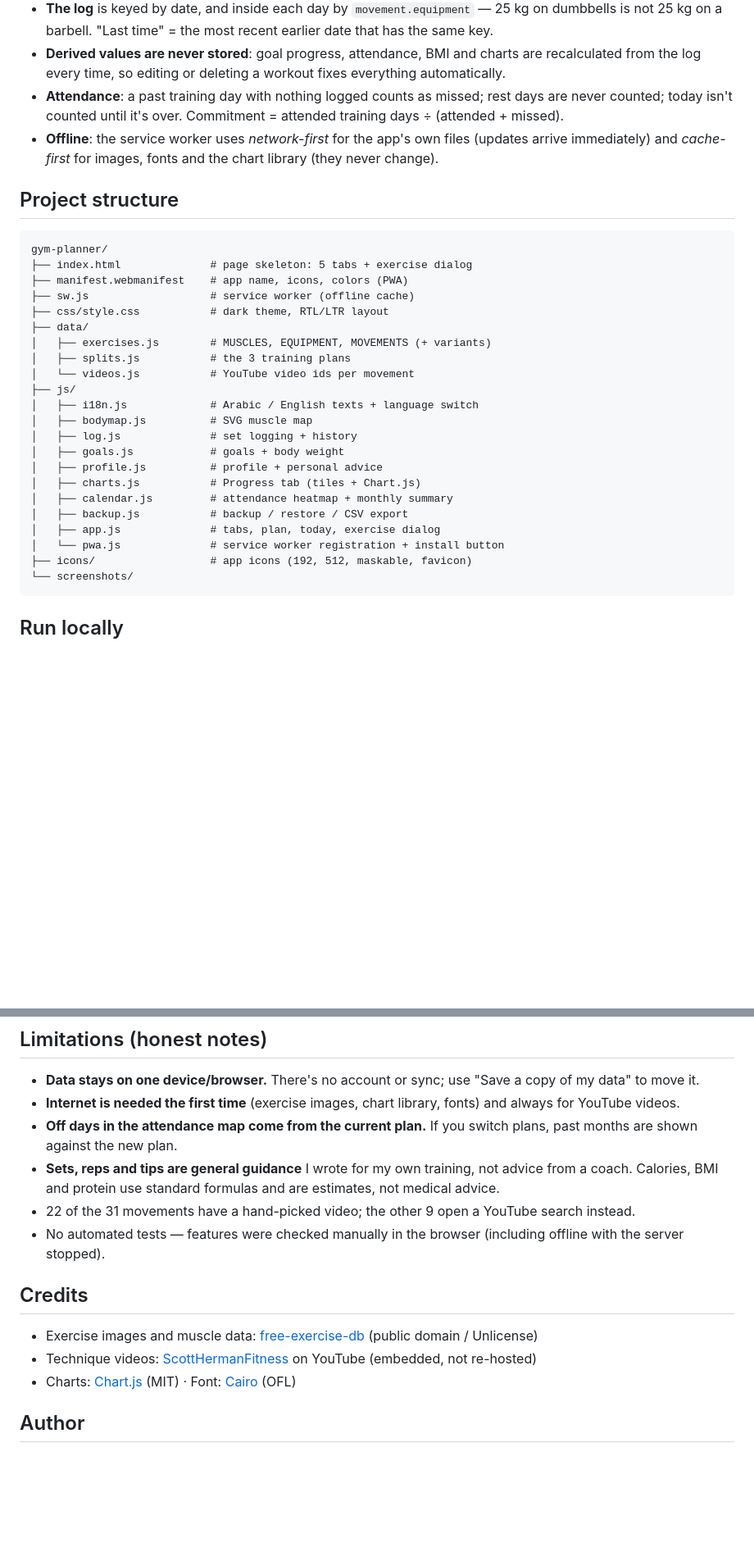
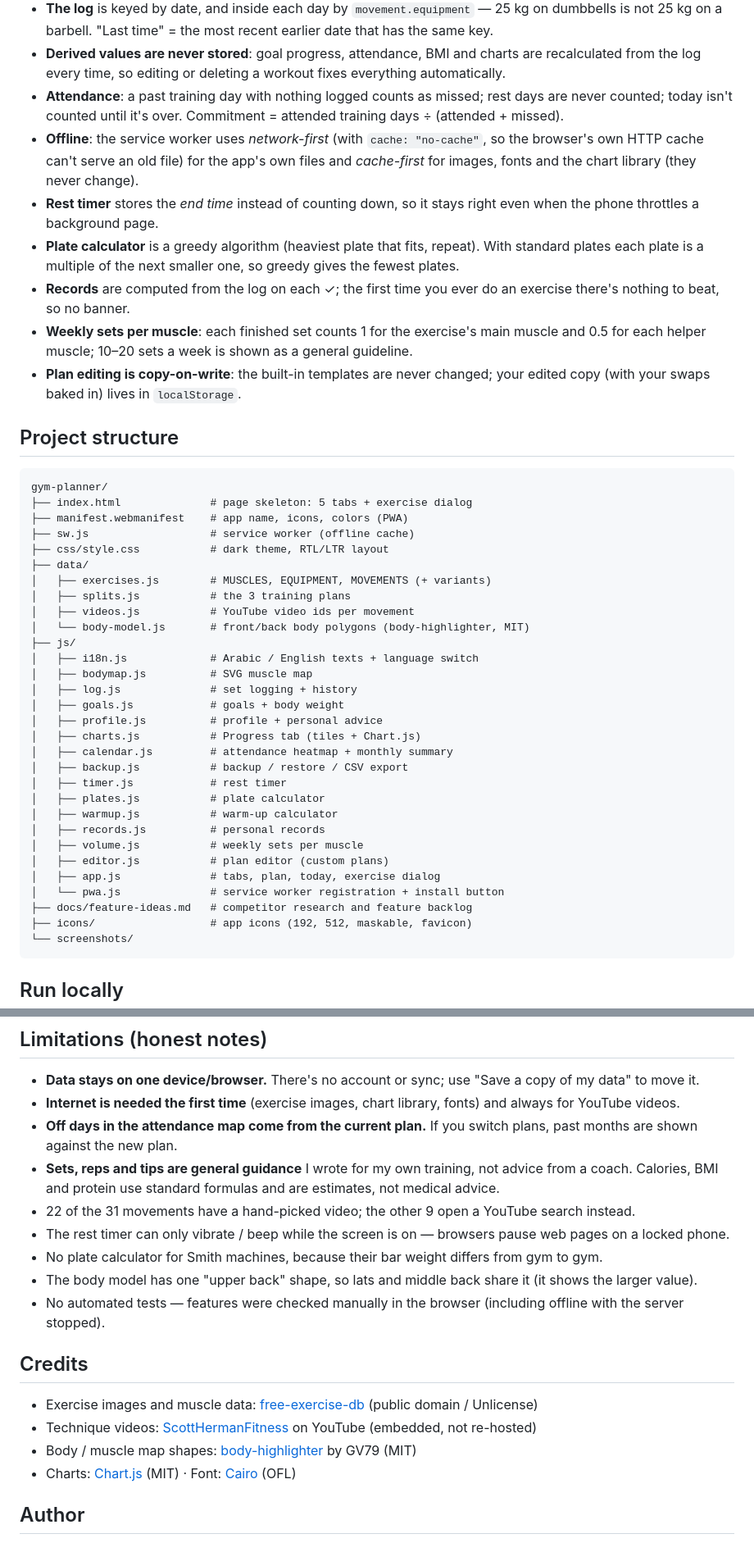
Before and after one commit to 1jjl7/gym-planner, a Markdown page: README.md, 2 parts joined by grey strips. Shown at 82% size. GitHub-like rendering; blank space fills up the shorter version.

````diff
--- a/README.md
+++ b/README.md
@@ -36,7 +41,12 @@ A bilingual (Arabic / English) workout planner and tracker that runs entirely in
 - **The log** is keyed by date, and inside each day by `movement.equipment` — 25 kg on dumbbells is not 25 kg on a barbell. "Last time" = the most recent earlier date that has the same key.
 - **Derived values are never stored**: goal progress, attendance, BMI and charts are recalculated from the log every time, so editing or deleting a workout fixes everything automatically.
 - **Attendance**: a past training day with nothing logged counts as missed; rest days are never counted; today isn't counted until it's over. Commitment = attended training days ÷ (attended + missed).
-- **Offline**: the service worker uses *network-first* for the app's own files (updates arrive immediately) and *cache-first* for images, fonts and the chart library (they never change).
+- **Offline**: the service worker uses *network-first* (with `cache: "no-cache"`, so the browser's own HTTP cache can't serve an old file) for the app's own files and *cache-first* for images, fonts and the chart library (they never change).
+- **Rest timer** stores the *end time* instead of counting down, so it stays right even when the phone throttles a background page.
+- **Plate calculator** is a greedy algorithm (heaviest plate that fits, repeat). With standard plates each plate is a multiple of the next smaller one, so greedy gives the fewest plates.
+- **Records** are computed from the log on each ✓; the first time you ever do an exercise there's nothing to beat, so no banner.
+- **Weekly sets per muscle**: each finished set counts 1 for the exercise's main muscle and 0.5 for each helper muscle; 10–20 sets a week is shown as a general guideline.
+- **Plan editing is copy-on-write**: the built-in templates are never changed; your edited copy (with your swaps baked in) lives in `localStorage`.
 
 ## Project structure
 
@@ -49,7 +59,8 @@ gym-planner/
 ├── data/
 │   ├── exercises.js        # MUSCLES, EQUIPMENT, MOVEMENTS (+ variants)
 │   ├── splits.js           # the 3 training plans
-│   └── videos.js           # YouTube video ids per movement
+│   ├── videos.js           # YouTube video ids per movement
+│   └── body-model.js       # front/back body polygons (body-highlighter, MIT)
 ├── js/
 │   ├── i18n.js             # Arabic / English texts + language switch
 │   ├── bodymap.js          # SVG muscle map
@@ -59,8 +70,15 @@ gym-planner/
 │   ├── charts.js           # Progress tab (tiles + Chart.js)
 │   ├── calendar.js         # attendance heatmap + monthly summary
 │   ├── backup.js           # backup / restore / CSV export
+│   ├── timer.js            # rest timer
+│   ├── plates.js           # plate calculator
+│   ├── warmup.js           # warm-up calculator
+│   ├── records.js          # personal records
+│   ├── volume.js           # weekly sets per muscle
+│   ├── editor.js           # plan editor (custom plans)
 │   ├── app.js              # tabs, plan, today, exercise dialog
 │   └── pwa.js              # service worker registration + install button
+├── docs/feature-ideas.md   # competitor research and feature backlog
 ├── icons/                  # app icons (192, 512, maskable, favicon)
 └── screenshots/
 ```
@@ -81,12 +99,16 @@ Then open http://localhost:5501. A local server is needed (not double-clicking `
 - **Off days in the attendance map come from the current plan.** If you switch plans, past months are shown against the new plan.
 - **Sets, reps and tips are general guidance** I wrote for my own training, not advice from a coach. Calories, BMI and protein use standard formulas and are estimates, not medical advice.
 - 22 of the 31 movements have a hand-picked video; the other 9 open a YouTube search instead.
+- The rest timer can only vibrate / beep while the screen is on — browsers pause web pages on a locked phone.
+- No plate calculator for Smith machines, because their bar weight differs from gym to gym.
+- The body model has one "upper back" shape, so lats and middle back share it (it shows the larger value).
 - No automated tests — features were checked manually in the browser (including offline with the server stopped).
 
 ## Credits
 
 - Exercise images and muscle data: [free-exercise-db](https://github.com/yuhonas/free-exercise-db) (public domain / Unlicense)
 - Technique videos: [ScottHermanFitness](https://www.youtube.com/@ScottHermanFitness) on YouTube (embedded, not re-hosted)
+- Body / muscle map shapes: [body-highlighter](https://github.com/lahaxearnaud/body-highlighter) by GV79 (MIT)
 - Charts: [Chart.js](https://www.chartjs.org/) (MIT) · Font: [Cairo](https://fonts.google.com/specimen/Cairo) (OFL)
 
 ## Author
````
Also changed, not shown: other parts of README.md (+7 -2 lines), docs/feature-ideas.md (+1 -1 lines), screenshots/desktop.png, 16 other files.
